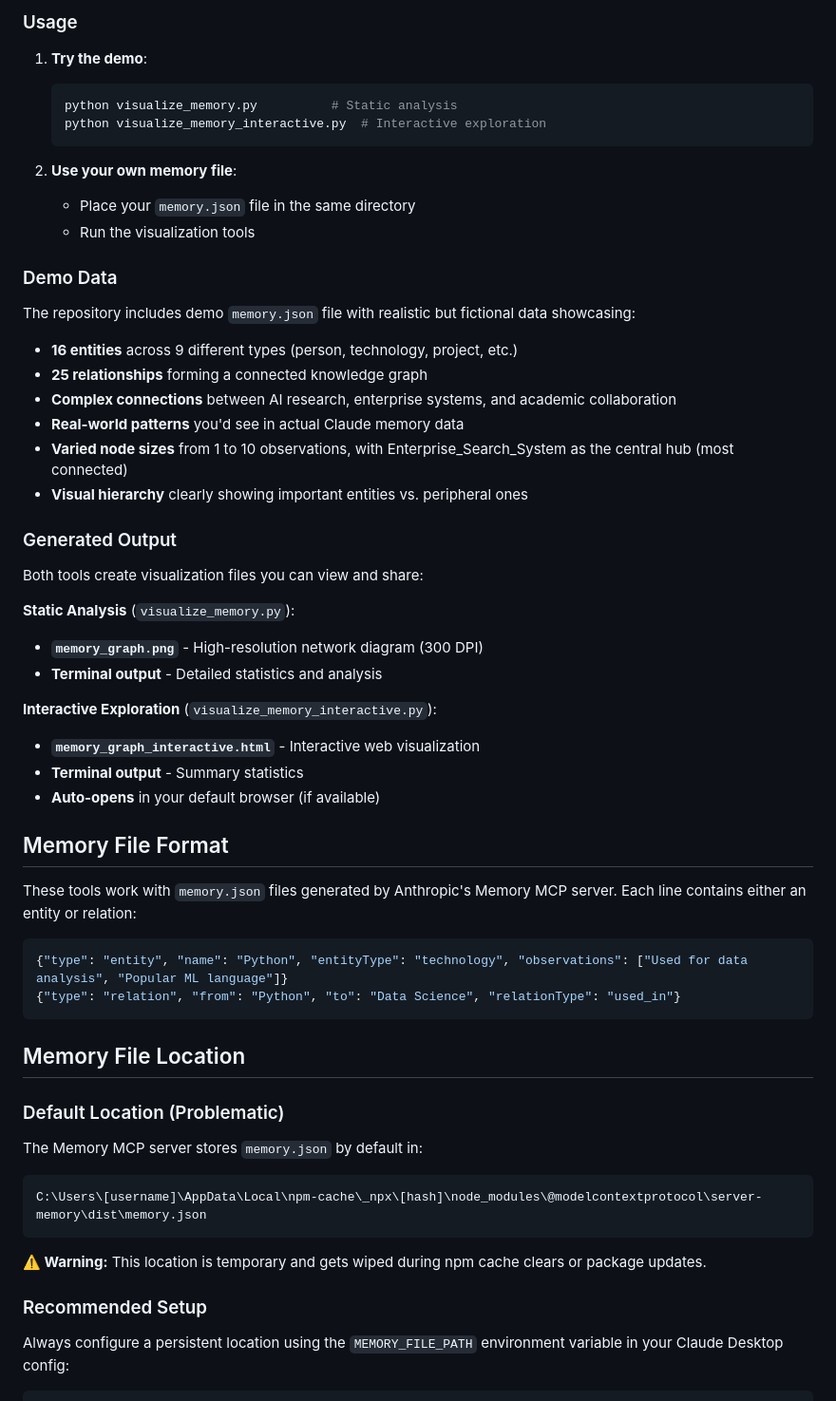
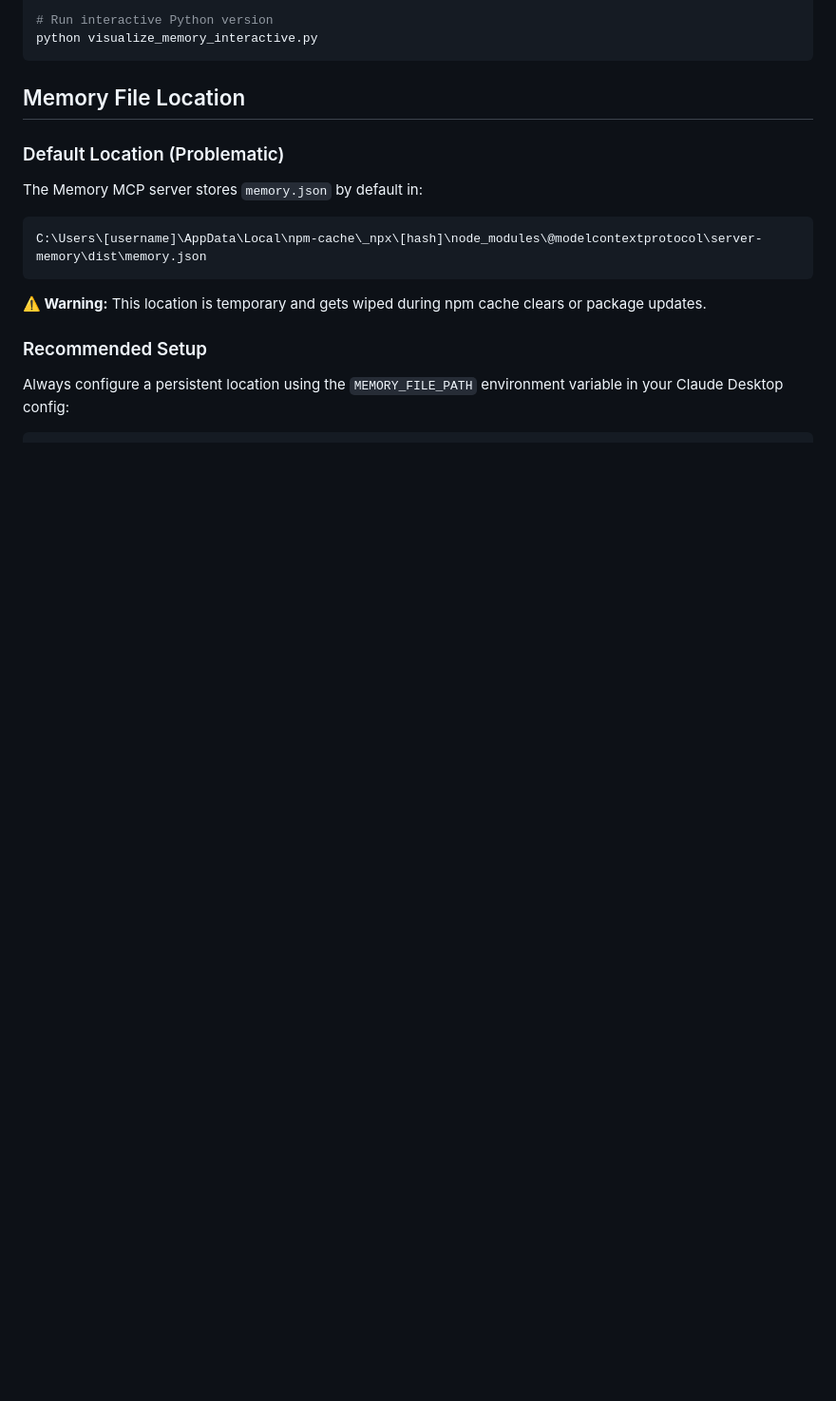
Before and after one commit to dzivkovi/mcp-memory-visualizer, a Markdown page: README.md, the part around one of its changes. Shown at 95% size. Drawn GitHub-style; blank space fills up the shorter version.

````diff
--- a/README.md
+++ b/README.md
@@ -55,46 +52,6 @@ pip install networkx matplotlib pyvis
 
-### Usage
-
-1. **Try the demo**:
-   ```bash
-   python visualize_memory.py          # Static analysis
-   python visualize_memory_interactive.py  # Interactive exploration
-   ```
-
-2. **Use your own memory file**:
-   - Place your `memory.json` file in the same directory
-   - Run the visualization tools
-
-### Demo Data
-
-The repository includes demo `memory.json` file with realistic but fictional data showcasing:
-- **16 entities** across 9 different types (person, technology, project, etc.)
-- **25 relationships** forming a connected knowledge graph
-- **Complex connections** between AI research, enterprise systems, and academic collaboration
-- **Real-world patterns** you'd see in actual Claude memory data
-- **Varied node sizes** from 1 to 10 observations, with Enterprise_Search_System as the central hub (most connected)
-- **Visual hierarchy** clearly showing important entities vs. peripheral ones
-
-### Generated Output
-
-Both tools create visualization files you can view and share:
-
-**Static Analysis** (`visualize_memory.py`):
-- **`memory_graph.png`** - High-resolution network diagram (300 DPI)
-- **Terminal output** - Detailed statistics and analysis
-
-**Interactive Exploration** (`visualize_memory_interactive.py`):
-- **`memory_graph_interactive.html`** - Interactive web visualization
-- **Terminal output** - Summary statistics
-- **Auto-opens** in your default browser (if available)
-
-## Memory File Format
-
-These tools work with `memory.json` files generated by Anthropic's Memory MCP server. Each line contains either an entity or relation:
-
-```json
-{"type": "entity", "name": "Python", "entityType": "technology", "observations": ["Used for data analysis", "Popular ML language"]}
-{"type": "relation", "from": "Python", "to": "Data Science", "relationType": "used_in"}
+# Run interactive Python version
+python visualize_memory_interactive.py
 ```
 
 ## Memory File Location
````
Also changed, not shown: other parts of README.md (+80 -113 lines).
